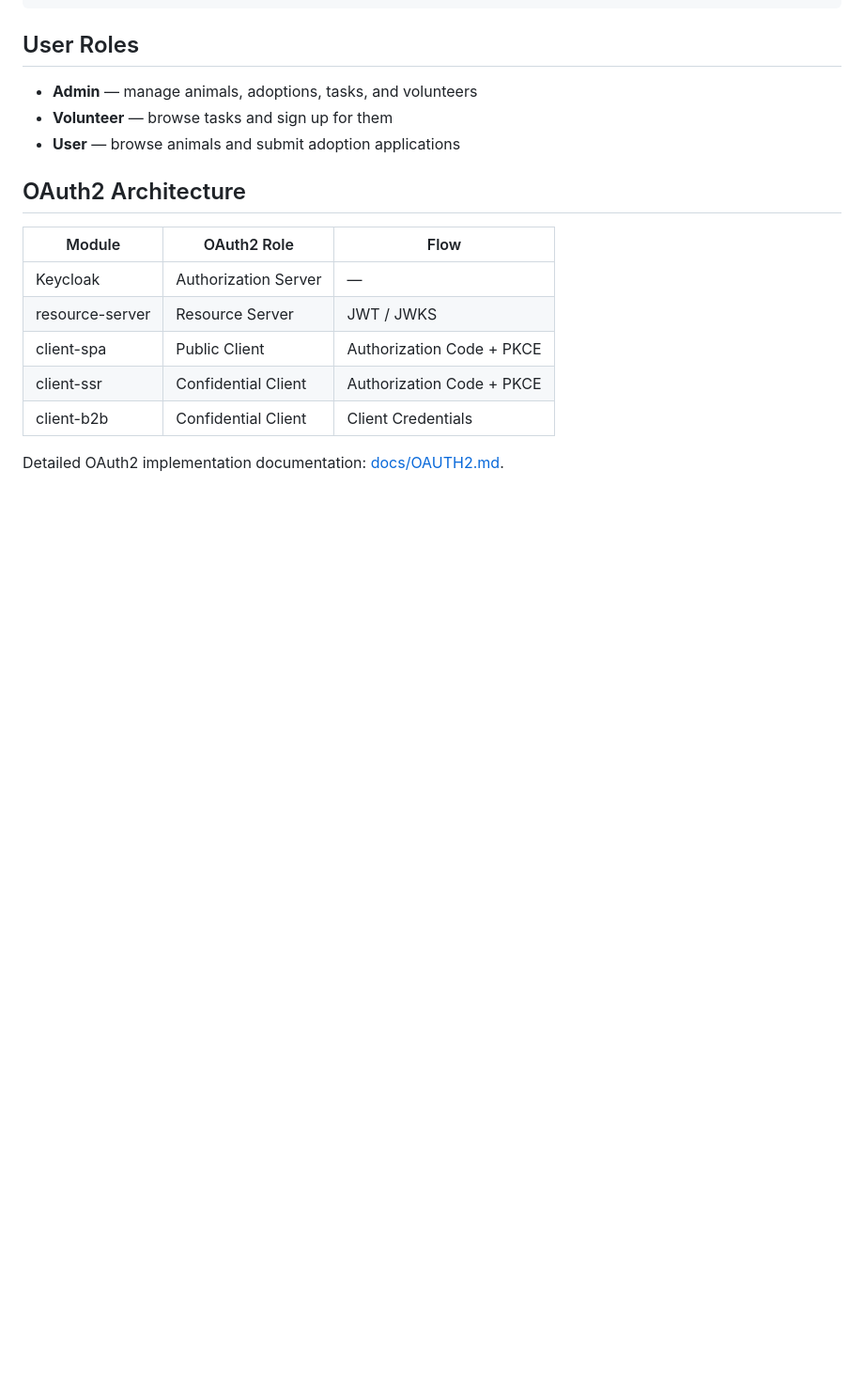
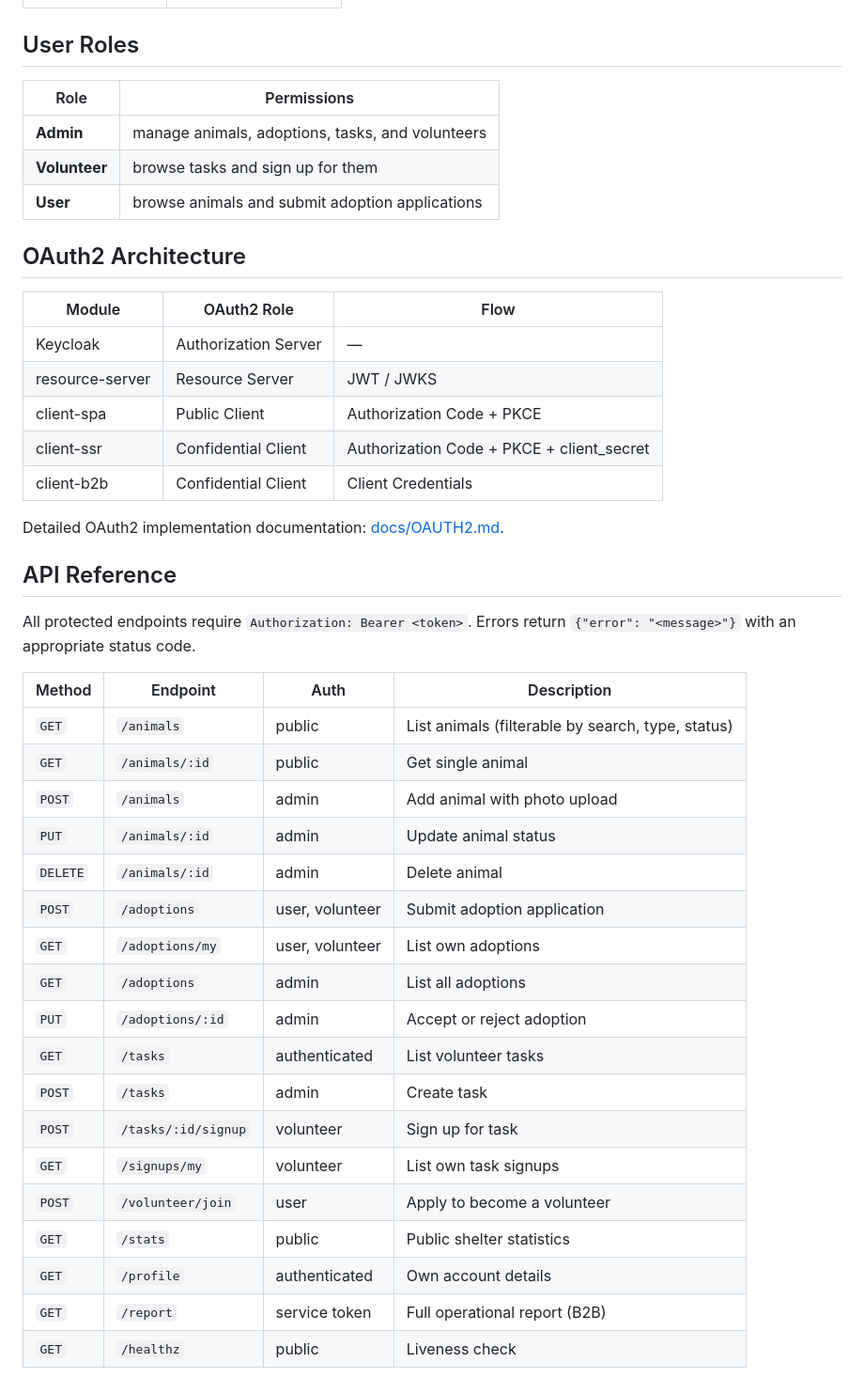
Before and after one commit to jpolchowska/animal-help-app, a Markdown page: README.md, the part around one of its changes. Shown at 94% size. GitHub-like rendering; blank space fills up the shorter version.

```diff
--- a/README.md
+++ b/README.md
@@ -70,8 +165,10 @@ animal-help-app/
 ## User Roles
 
-- **Admin** — manage animals, adoptions, tasks, and volunteers
-- **Volunteer** — browse tasks and sign up for them
-- **User** — browse animals and submit adoption applications
+| Role | Permissions |
+|---|---|
+| **Admin** | manage animals, adoptions, tasks, and volunteers |
+| **Volunteer** | browse tasks and sign up for them |
+| **User** | browse animals and submit adoption applications |
 
 ## OAuth2 Architecture
 
@@ -80,8 +177,34 @@ animal-help-app/
 | Keycloak | Authorization Server | — |
 | resource-server | Resource Server | JWT / JWKS |
 | client-spa | Public Client | Authorization Code + PKCE |
-| client-ssr | Confidential Client | Authorization Code + PKCE |
+| client-ssr | Confidential Client | Authorization Code + PKCE + client_secret |
 | client-b2b | Confidential Client | Client Credentials |
 
 Detailed OAuth2 implementation documentation: [docs/OAUTH2.md](docs/OAUTH2.md).
 
+## API Reference
+
+All protected endpoints require `Authorization: Bearer <token>`. Errors return
+`{"error": "<message>"}` with an appropriate status code.
+
+| Method | Endpoint | Auth | Description |
+|---|---|---|---|
+| `GET` | `/animals` | public | List animals (filterable by search, type, status) |
+| `GET` | `/animals/:id` | public | Get single animal |
+| `POST` | `/animals` | admin | Add animal with photo upload |
+| `PUT` | `/animals/:id` | admin | Update animal status |
+| `DELETE` | `/animals/:id` | admin | Delete animal |
+| `POST` | `/adoptions` | user, volunteer | Submit adoption application |
+| `GET` | `/adoptions/my` | user, volunteer | List own adoptions |
+| `GET` | `/adoptions` | admin | List all adoptions |
+| `PUT` | `/adoptions/:id` | admin | Accept or reject adoption |
+| `GET` | `/tasks` | authenticated | List volunteer tasks |
+| `POST` | `/tasks` | admin | Create task |
+| `POST` | `/tasks/:id/signup` | volunteer | Sign up for task |
+| `GET` | `/signups/my` | volunteer | List own task signups |
+| `POST` | `/volunteer/join` | user | Apply to become a volunteer |
+| `GET` | `/stats` | public | Public shelter statistics |
+| `GET` | `/profile` | authenticated | Own account details |
+| `GET` | `/report` | service token | Full operational report (B2B) |
+| `GET` | `/healthz` | public | Liveness check |
+
```
Also changed, not shown: other parts of README.md (+164 -43 lines).
